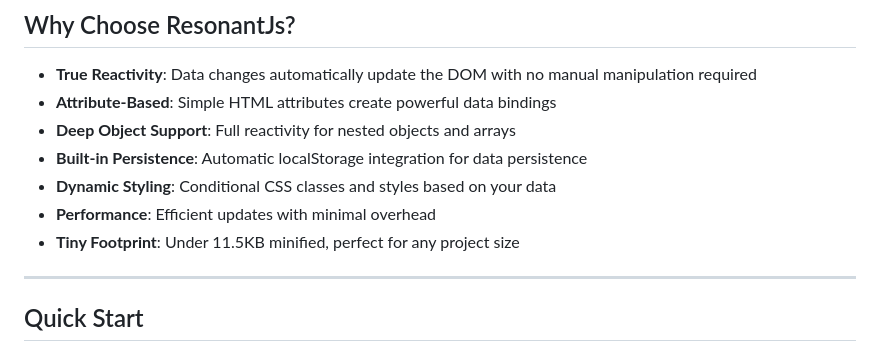
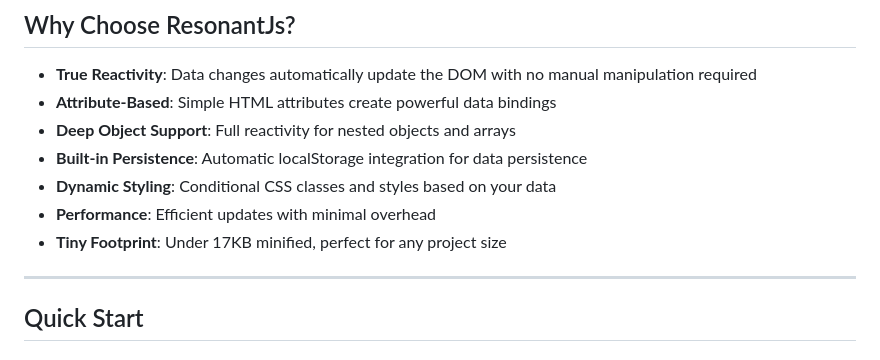
Before and after one commit to amurgola/ResonantJs, a Markdown page: README.md, the part around the change. Drawn GitHub-style.

Commit message:
Update tiny footprint size in README
Updated the minified size of the library in the README.

```diff
--- a/README.md
+++ b/README.md
@@ -15,7 +15,7 @@
 - **Built-in Persistence**: Automatic localStorage integration for data persistence
 - **Dynamic Styling**: Conditional CSS classes and styles based on your data
 - **Performance**: Efficient updates with minimal overhead
-- **Tiny Footprint**: Under 11.5KB minified, perfect for any project size
+- **Tiny Footprint**: Under 17KB minified, perfect for any project size
 
 ---
 
```
